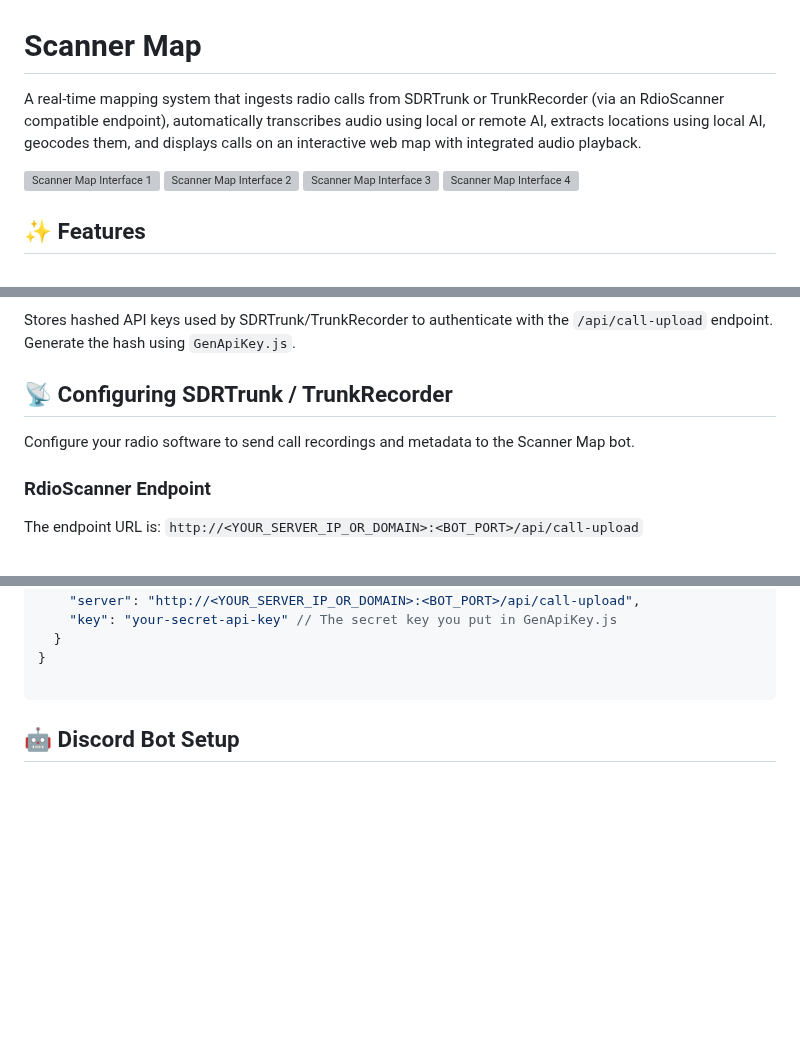
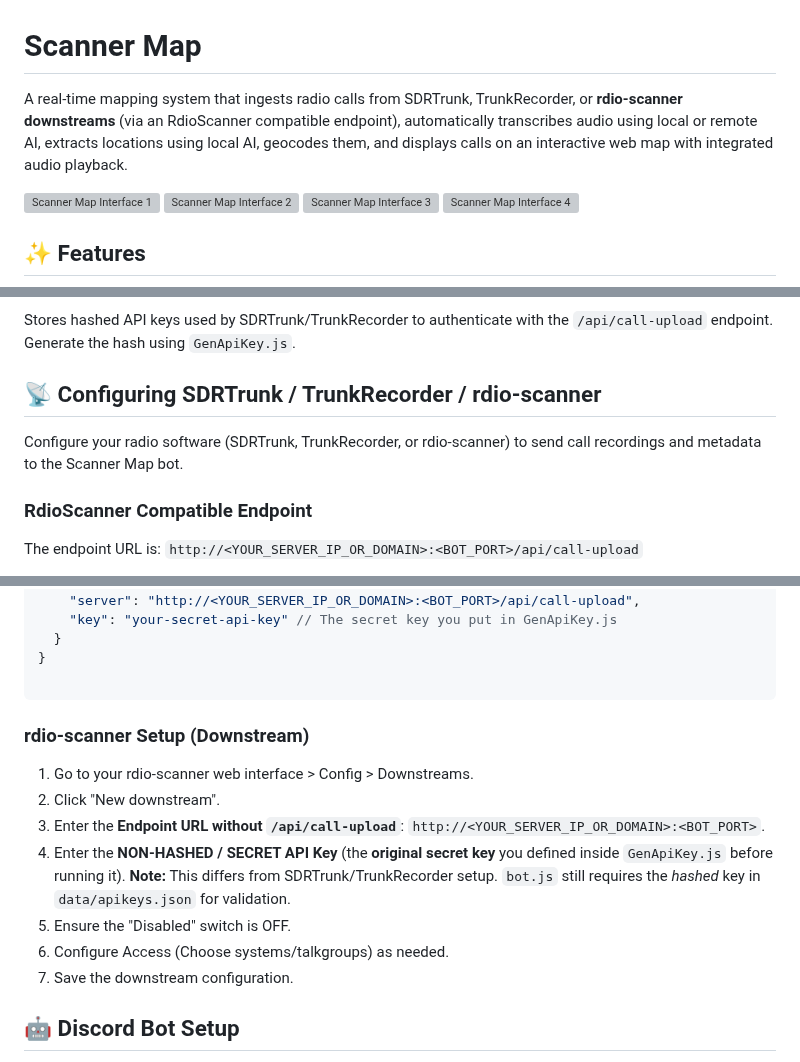
Before and after one commit to poisonednumber/Scanner-map, a Markdown page: README.md, 3 parts joined by grey strips. Drawn GitHub-style; blank space fills up the shorter version; grey boxes are pictures that could not be loaded.

````diff
--- a/README.md
+++ b/README.md
@@ -1,6 +1,6 @@
 # Scanner Map
 
-A real-time mapping system that ingests radio calls from SDRTrunk or TrunkRecorder (via an RdioScanner compatible endpoint), automatically transcribes audio using local or remote AI, extracts locations using local AI, geocodes them, and displays calls on an interactive web map with integrated audio playback.
+A real-time mapping system that ingests radio calls from SDRTrunk, TrunkRecorder, or **rdio-scanner downstreams** (via an RdioScanner compatible endpoint), automatically transcribes audio using local or remote AI, extracts locations using local AI, geocodes them, and displays calls on an interactive web map with integrated audio playback.
 
 ![Scanner Map Interface 1](https://github.com/user-attachments/assets/4f51548f-e33f-4807-a11d-d91f3a6b4db1) ![Scanner Map Interface 2](https://github.com/user-attachments/assets/873ede4c-b9d6-4abc-9a1d-5d0754ba26b1) ![Scanner Map Interface 3](https://github.com/user-attachments/assets/262f9918-fc20-46c7-9e88-598f75991ced) ![Scanner Map Interface 4](https://github.com/user-attachments/assets/417e1194-3884-4eef-b2b4-33903d4a7e51)
 
@@ -225,11 +225,11 @@ Configure the web map's appearance and behavior:
 
 Stores hashed API keys used by SDRTrunk/TrunkRecorder to authenticate with the `/api/call-upload` endpoint. Generate the hash using `GenApiKey.js`.
 
-## 📡 Configuring SDRTrunk / TrunkRecorder
+## 📡 Configuring SDRTrunk / TrunkRecorder / rdio-scanner
 
-Configure your radio software to send call recordings and metadata to the Scanner Map bot.
+Configure your radio software (SDRTrunk, TrunkRecorder, or rdio-scanner) to send call recordings and metadata to the Scanner Map bot.
 
-### RdioScanner Endpoint
+### RdioScanner Compatible Endpoint
 
 The endpoint URL is: `http://<YOUR_SERVER_IP_OR_DOMAIN>:<BOT_PORT>/api/call-upload`
 
@@ -260,6 +260,16 @@ Edit your `config.json`:
 }
 
 ```
+
+### rdio-scanner Setup (Downstream)
+
+1.  Go to your rdio-scanner web interface > Config > Downstreams.
+2.  Click "New downstream".
+3.  Enter the **Endpoint URL without `/api/call-upload`**: `http://<YOUR_SERVER_IP_OR_DOMAIN>:<BOT_PORT>`.
+4.  Enter the **NON-HASHED / SECRET API Key** (the **original secret key** you defined inside `GenApiKey.js` before running it). **Note:** This differs from SDRTrunk/TrunkRecorder setup. `bot.js` still requires the *hashed* key in `data/apikeys.json` for validation.
+5.  Ensure the "Disabled" switch is OFF.
+6.  Configure Access (Choose systems/talkgroups) as needed.
+7.  Save the downstream configuration.
 
 ## 🤖 Discord Bot Setup
 
````
Also changed, not shown: other parts of README.md (+1 -1 lines).
